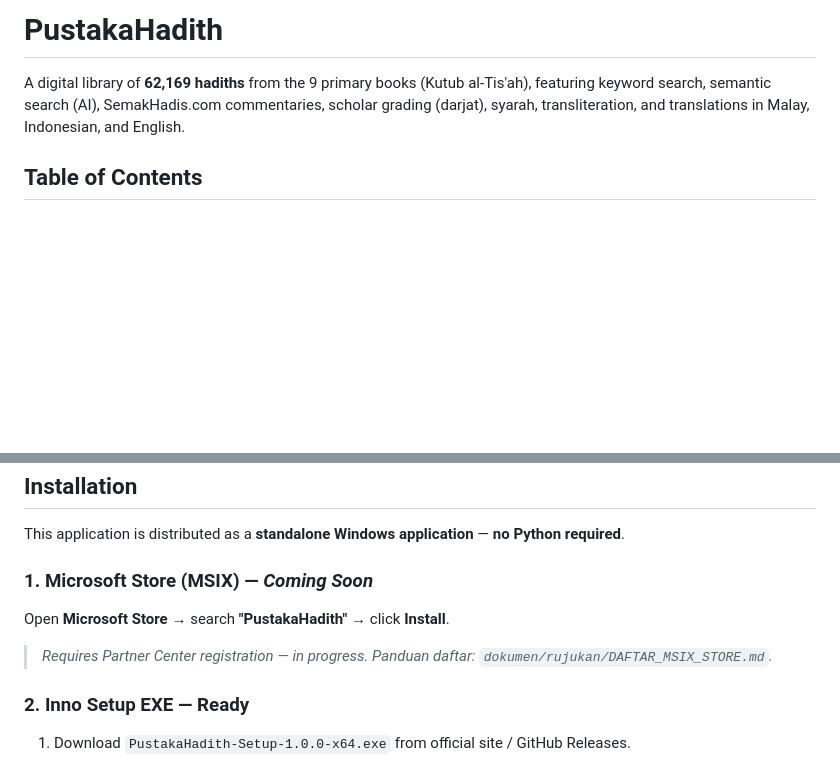
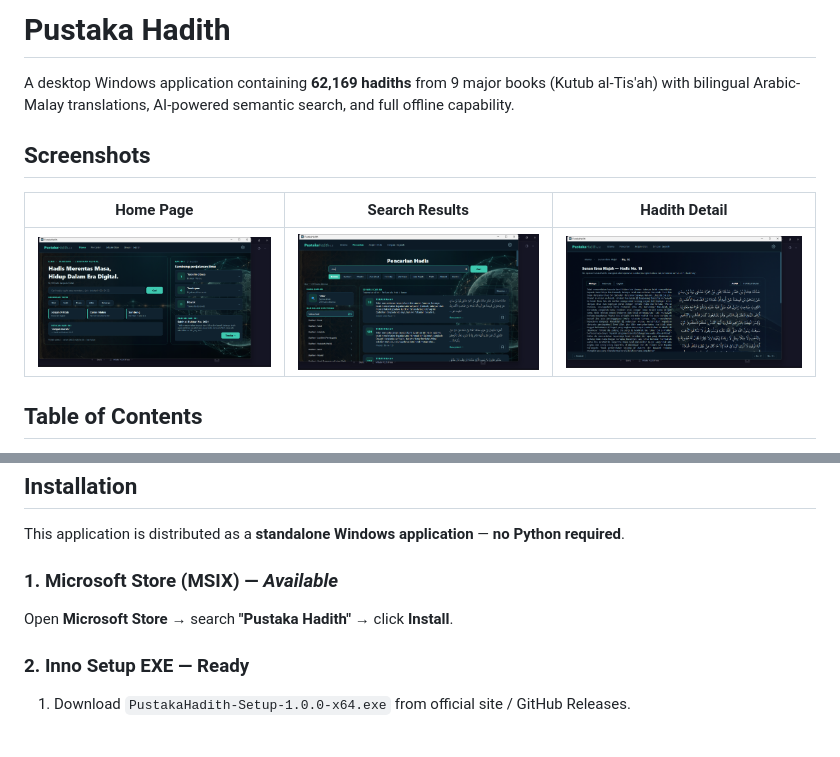
Before and after one commit to PustakaHadith/PustakaHadith, a Markdown page: README.md, 2 parts joined by grey strips. GitHub-like rendering; pictures changed too: screenshots/detail.png (added), screenshots/home.png (added), screenshots/search.png (added); blank space fills up the shorter version.

Commit message:
Add screenshots & update README for Microsoft Store submission

```diff
--- a/README.md
+++ b/README.md
@@ -1,6 +1,12 @@
-# PustakaHadith
+# Pustaka Hadith
 
-A digital library of **62,169 hadiths** from the 9 primary books (Kutub al-Tis'ah), featuring keyword search, semantic search (AI), SemakHadis.com commentaries, scholar grading (darjat), syarah, transliteration, and translations in Malay, Indonesian, and English.
+A desktop Windows application containing **62,169 hadiths** from 9 major books (Kutub al-Tis'ah) with bilingual Arabic-Malay translations, AI-powered semantic search, and full offline capability.
+
+## Screenshots
+
+| Home Page | Search Results | Hadith Detail |
+|:---:|:---:|:---:|
+| ![Home](screenshots/home.png) | ![Search](screenshots/search.png) | ![Detail](screenshots/detail.png) |
 
 ## Table of Contents
 
@@ -44,12 +50,9 @@ A digital library of **62,169 hadiths** from the 9 primary books (Kutub al-Tis'a
 
 This application is distributed as a **standalone Windows application** — **no Python required**.
 
-### 1. Microsoft Store (MSIX) — *Coming Soon*
+### 1. Microsoft Store (MSIX) — *Available*
 
-Open **Microsoft Store** → search **"PustakaHadith"** → click **Install**.
-
-> *Requires Partner Center registration — in progress. Panduan daftar:
-> `dokumen/rujukan/DAFTAR_MSIX_STORE.md`.*
+Open **Microsoft Store** → search **"Pustaka Hadith"** → click **Install**.
 
 ### 2. Inno Setup EXE — **Ready**
 
```
